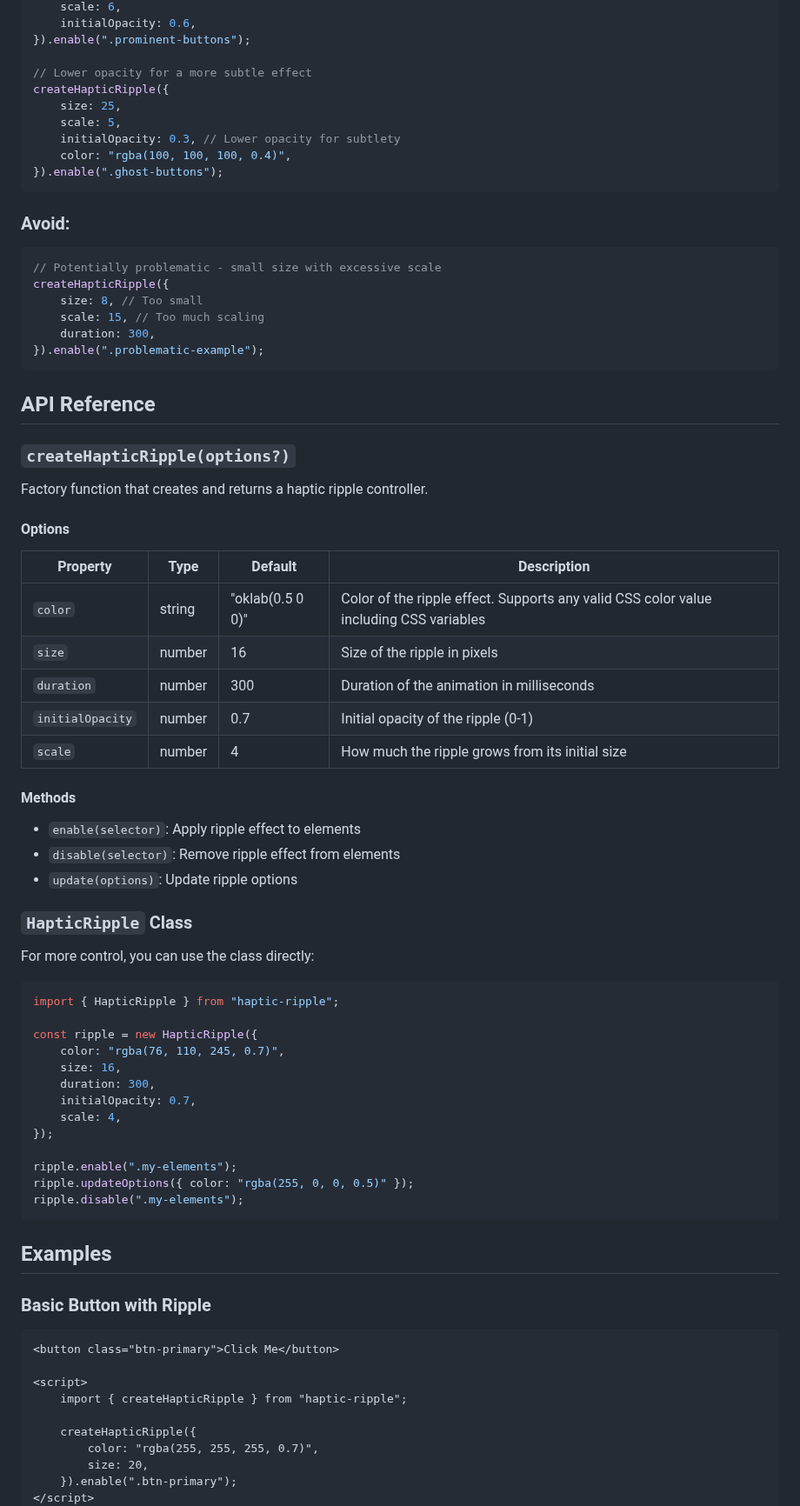
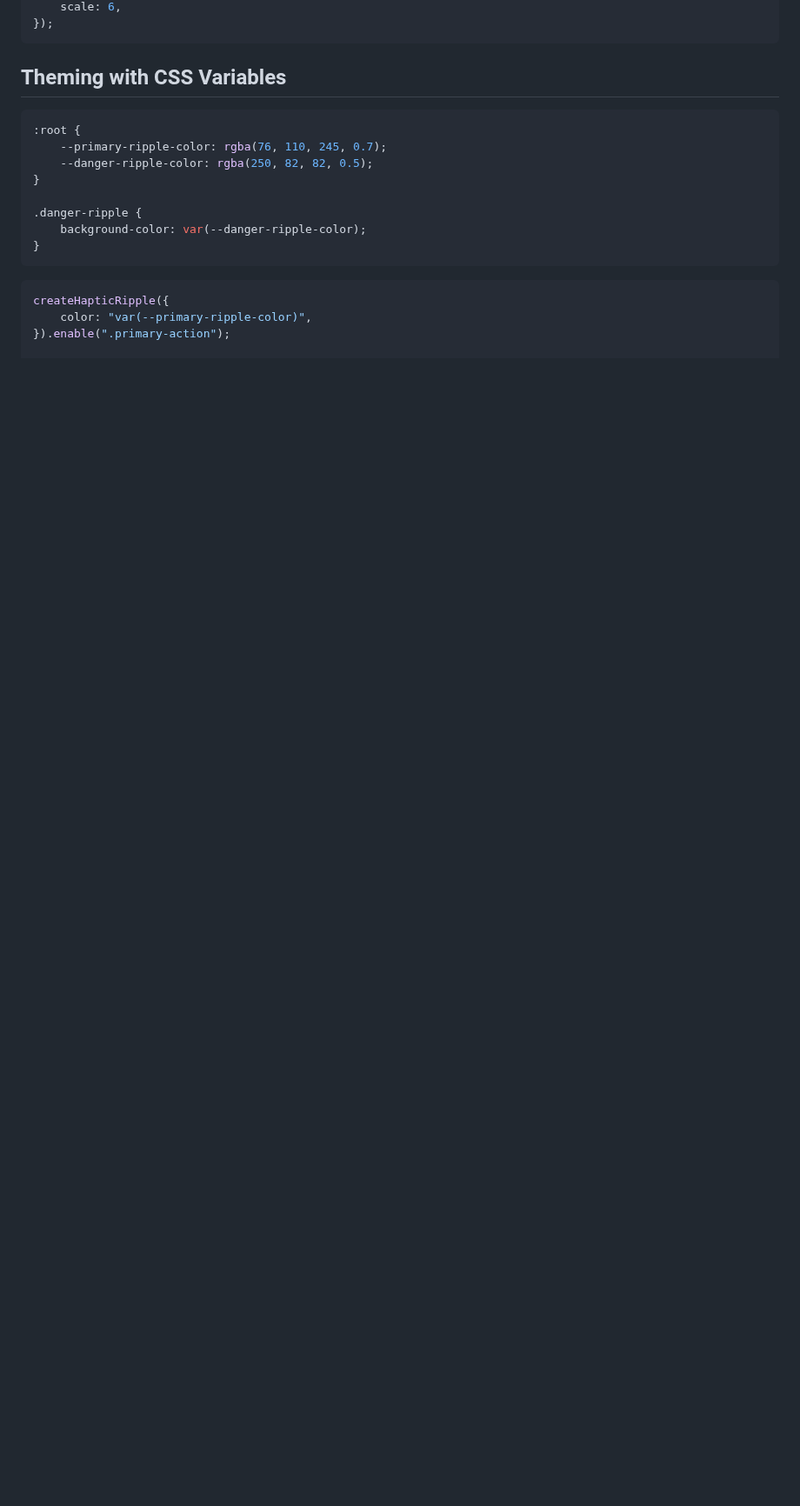
Before and after one commit to yanshuy/haptic-ripple, a Markdown page: README.md, the part around one of its changes. Shown at 87% size. Rendered like a GitHub page; blank space fills up the shorter version.

Commit message:
docs: update README to enhance clarity and detail on features and usage

````diff
--- a/README.md
+++ b/README.md
@@ -123,83 +121,22 @@ createHapticRipple({
     scale: 6,
-    initialOpacity: 0.6,
-}).enable(".prominent-buttons");
-
-// Lower opacity for a more subtle effect
-createHapticRipple({
-    size: 25,
-    scale: 5,
-    initialOpacity: 0.3, // Lower opacity for subtlety
-    color: "rgba(100, 100, 100, 0.4)",
-}).enable(".ghost-buttons");
+});
 ```
 
-### Avoid:
+## Theming with CSS Variables
+
+```css
+:root {
+    --primary-ripple-color: rgba(76, 110, 245, 0.7);
+    --danger-ripple-color: rgba(250, 82, 82, 0.5);
+}
+
+.danger-ripple {
+    background-color: var(--danger-ripple-color);
+}
+```
 
 ```javascript
-// Potentially problematic - small size with excessive scale
 createHapticRipple({
-    size: 8, // Too small
-    scale: 15, // Too much scaling
-    duration: 300,
-}).enable(".problematic-example");
-```
+    color: "var(--primary-ripple-color)",
+}).enable(".primary-action");
 
-## API Reference
-
-### `createHapticRipple(options?)`
-
-Factory function that creates and returns a haptic ripple controller.
-
-#### Options
-
-| Property         | Type   | Default          | Description                                                                            |
-| ---------------- | ------ | ---------------- | -------------------------------------------------------------------------------------- |
-| `color`          | string | "oklab(0.5 0 0)" | Color of the ripple effect. Supports any valid CSS color value including CSS variables |
-| `size`           | number | 16               | Size of the ripple in pixels                                                           |
-| `duration`       | number | 300              | Duration of the animation in milliseconds                                              |
-| `initialOpacity` | number | 0.7              | Initial opacity of the ripple (0-1)                                                    |
-| `scale`          | number | 4                | How much the ripple grows from its initial size                                        |
-
-#### Methods
-
--   `enable(selector)`: Apply ripple effect to elements
--   `disable(selector)`: Remove ripple effect from elements
--   `update(options)`: Update ripple options
-
-### `HapticRipple` Class
-
-For more control, you can use the class directly:
-
-```javascript
-import { HapticRipple } from "haptic-ripple";
-
-const ripple = new HapticRipple({
-    color: "rgba(76, 110, 245, 0.7)",
-    size: 16,
-    duration: 300,
-    initialOpacity: 0.7,
-    scale: 4,
-});
-
-ripple.enable(".my-elements");
-ripple.updateOptions({ color: "rgba(255, 0, 0, 0.5)" });
-ripple.disable(".my-elements");
-```
-
-## Examples
-
-### Basic Button with Ripple
-
-```html
-<button class="btn-primary">Click Me</button>
-
-<script>
-    import { createHapticRipple } from "haptic-ripple";
-
-    createHapticRipple({
-        color: "rgba(255, 255, 255, 0.7)",
-        size: 20,
-    }).enable(".btn-primary");
-</script>
-```
-
````
Also changed, not shown: other parts of README.md (+126 -150 lines).
